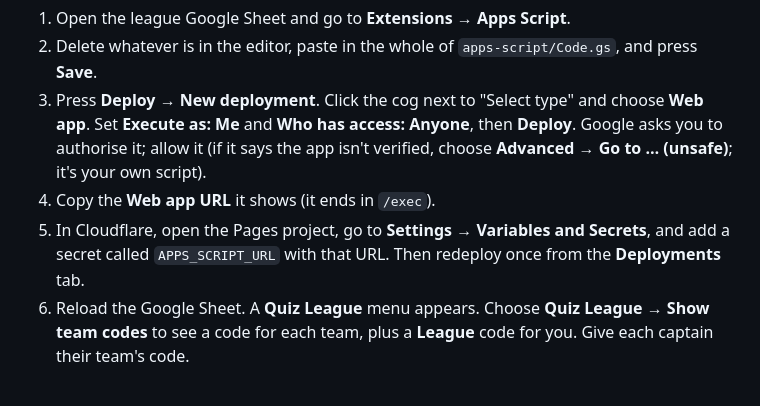
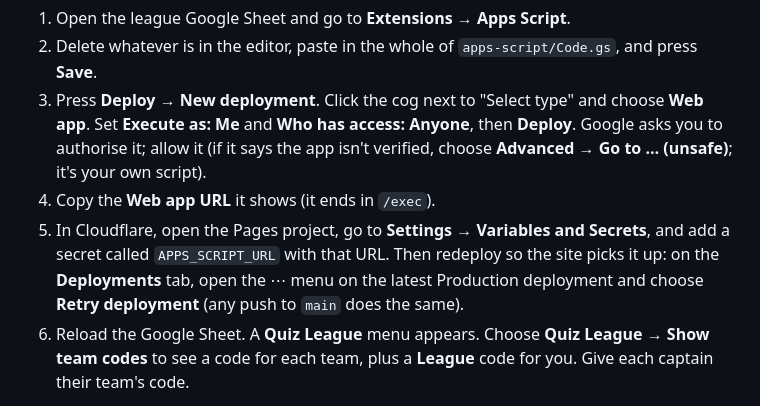
Before and after one commit to jwekempgit/sett-valley-quiz-league, a Markdown page: README.md, the part around the change. Drawn GitHub-style.

Commit message:
README: how to redeploy after adding a secret
Co-Authored-By: Claude Opus 5.5 (1M context) <noreply@anthropic.com>
Claude-Session: https://claude.ai/code/session_01Jj3nJ5vm5XXebegUn6WXET

```diff
--- a/README.md
+++ b/README.md
@@ -41,7 +41,7 @@ The site is then live at `sett-valley-quiz-league.pages.dev`, showing the table,
 2. Delete whatever is in the editor, paste in the whole of `apps-script/Code.gs`, and press **Save**.
 3. Press **Deploy → New deployment**. Click the cog next to "Select type" and choose **Web app**. Set **Execute as: Me** and **Who has access: Anyone**, then **Deploy**. Google asks you to authorise it; allow it (if it says the app isn't verified, choose **Advanced → Go to … (unsafe)**; it's your own script).
 4. Copy the **Web app URL** it shows (it ends in `/exec`).
-5. In Cloudflare, open the Pages project, go to **Settings → Variables and Secrets**, and add a secret called `APPS_SCRIPT_URL` with that URL. Then redeploy once from the **Deployments** tab.
+5. In Cloudflare, open the Pages project, go to **Settings → Variables and Secrets**, and add a secret called `APPS_SCRIPT_URL` with that URL. Then redeploy so the site picks it up: on the **Deployments** tab, open the ⋯ menu on the latest Production deployment and choose **Retry deployment** (any push to `main` does the same).
 6. Reload the Google Sheet. A **Quiz League** menu appears. Choose **Quiz League → Show team codes** to see a code for each team, plus a **League** code for you. Give each captain their team's code.
 
 "Anyone" only means the website can reach the script; a score is only accepted with the right team code, and only the home team's code (or the League code) works for a match. After 20 wrong codes in ten minutes it stops accepting codes for ten minutes.
```
